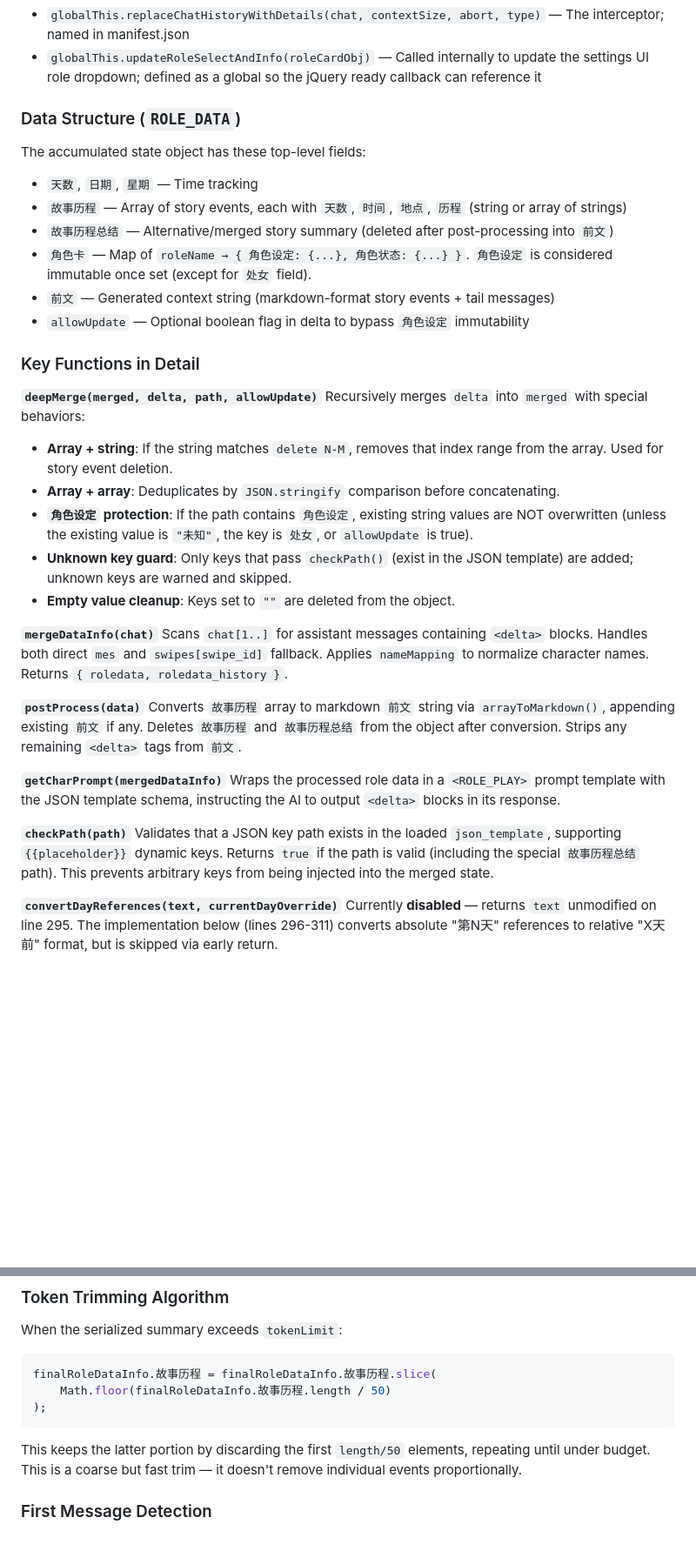
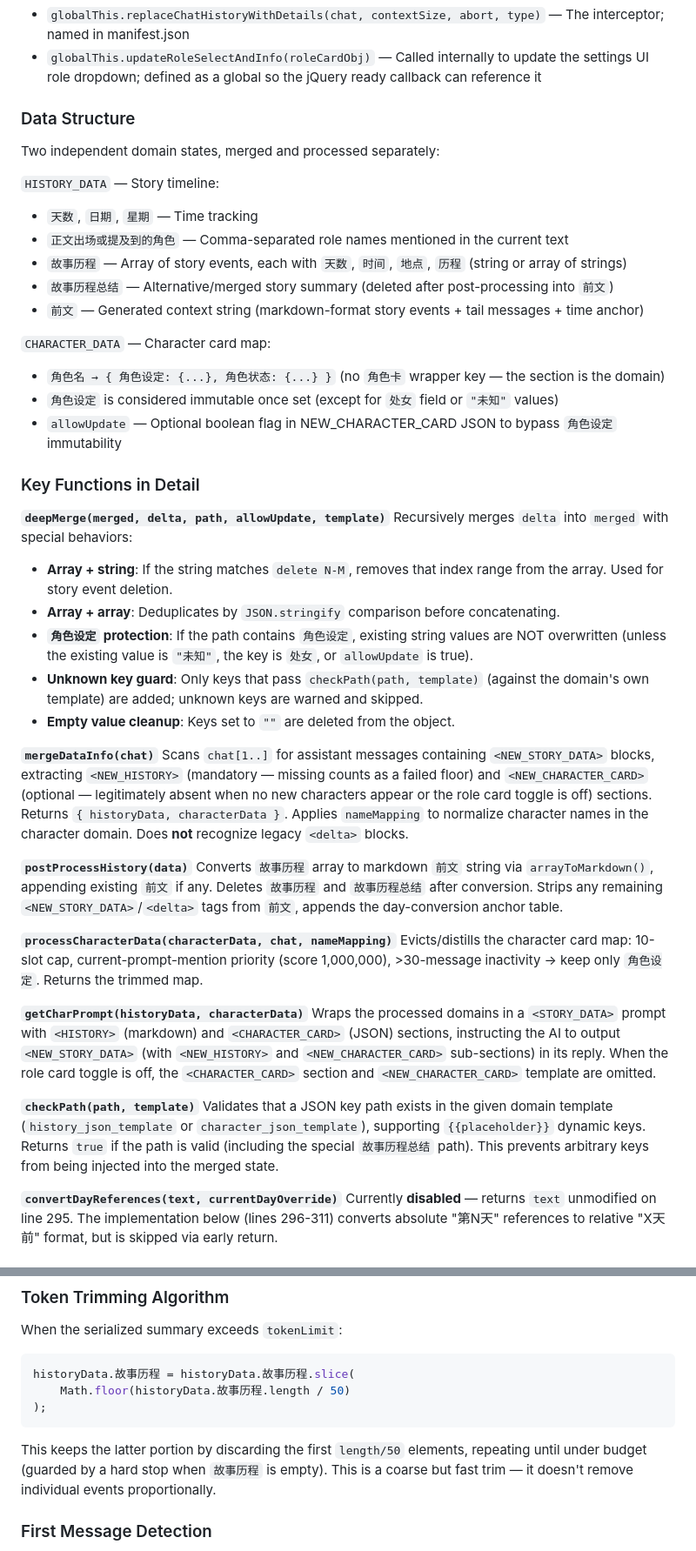
Before and after one commit to onlyxy1986/chat-history-optimization, a Markdown page: CLAUDE.md, 2 parts joined by grey strips. Shown at 87% size. Drawn GitHub-style; blank space fills up the shorter version.

Commit message:
docs: update CLAUDE.md for dual-domain story/rolecard architecture
Co-Authored-By: Claude <noreply@anthropic.com>

````diff
--- a/CLAUDE.md
+++ b/CLAUDE.md
@@ -37,38 +37,46 @@ Two functions are exposed on `globalThis` because they need to be callable from
 - `globalThis.replaceChatHistoryWithDetails(chat, contextSize, abort, type)` — The interceptor; named in manifest.json
 - `globalThis.updateRoleSelectAndInfo(roleCardObj)` — Called internally to update the settings UI role dropdown; defined as a global so the jQuery ready callback can reference it
 
-### Data Structure (`ROLE_DATA`)
+### Data Structure
 
-The accumulated state object has these top-level fields:
+Two independent domain states, merged and processed separately:
 
+`HISTORY_DATA` — Story timeline:
 - `天数`, `日期`, `星期` — Time tracking
+- `正文出场或提及到的角色` — Comma-separated role names mentioned in the current text
 - `故事历程` — Array of story events, each with `天数`, `时间`, `地点`, `历程` (string or array of strings)
 - `故事历程总结` — Alternative/merged story summary (deleted after post-processing into `前文`)
-- `角色卡` — Map of `roleName → { 角色设定: {...}, 角色状态: {...} }`. `角色设定` is considered immutable once set (except for `处女` field).
-- `前文` — Generated context string (markdown-format story events + tail messages)
-- `allowUpdate` — Optional boolean flag in delta to bypass `角色设定` immutability
+- `前文` — Generated context string (markdown-format story events + tail messages + time anchor)
+
+`CHARACTER_DATA` — Character card map:
+- `角色名 → { 角色设定: {...}, 角色状态: {...} }` (no `角色卡` wrapper key — the section is the domain)
+- `角色设定` is considered immutable once set (except for `处女` field or `"未知"` values)
+- `allowUpdate` — Optional boolean flag in NEW_CHARACTER_CARD JSON to bypass `角色设定` immutability
 
 ### Key Functions in Detail
 
-**`deepMerge(merged, delta, path, allowUpdate)`**
+**`deepMerge(merged, delta, path, allowUpdate, template)`**
 Recursively merges `delta` into `merged` with special behaviors:
 - **Array + string**: If the string matches `delete N-M`, removes that index range from the array. Used for story event deletion.
 - **Array + array**: Deduplicates by `JSON.stringify` comparison before concatenating.
 - **`角色设定` protection**: If the path contains `角色设定`, existing string values are NOT overwritten (unless the existing value is `"未知"`, the key is `处女`, or `allowUpdate` is true).
-- **Unknown key guard**: Only keys that pass `checkPath()` (exist in the JSON template) are added; unknown keys are warned and skipped.
+- **Unknown key guard**: Only keys that pass `checkPath(path, template)` (against the domain's own template) are added; unknown keys are warned and skipped.
 - **Empty value cleanup**: Keys set to `""` are deleted from the object.
 
 **`mergeDataInfo(chat)`**
-Scans `chat[1..]` for assistant messages containing `<delta>` blocks. Handles both direct `mes` and `swipes[swipe_id]` fallback. Applies `nameMapping` to normalize character names. Returns `{ roledata, roledata_history }`.
+Scans `chat[1..]` for assistant messages containing `<NEW_STORY_DATA>` blocks, extracting `<NEW_HISTORY>` (mandatory — missing counts as a failed floor) and `<NEW_CHARACTER_CARD>` (optional — legitimately absent when no new characters appear or the role card toggle is off) sections. Returns `{ historyData, characterData }`. Applies `nameMapping` to normalize character names in the character domain. Does **not** recognize legacy `<delta>` blocks.
 
-**`postProcess(data)`**
-Converts `故事历程` array to markdown `前文` string via `arrayToMarkdown()`, appending existing `前文` if any. Deletes `故事历程` and `故事历程总结` from the object after conversion. Strips any remaining `<delta>` tags from `前文`.
+**`postProcessHistory(data)`**
+Converts `故事历程` array to markdown `前文` string via `arrayToMarkdown()`, appending existing `前文` if any. Deletes `故事历程` and `故事历程总结` after conversion. Strips any remaining `<NEW_STORY_DATA>`/`<delta>` tags from `前文`, appends the day-conversion anchor table.
 
-**`getCharPrompt(mergedDataInfo)`**
-Wraps the processed role data in a `<ROLE_PLAY>` prompt template with the JSON template schema, instructing the AI to output `<delta>` blocks in its response.
+**`processCharacterData(characterData, chat, nameMapping)`**
+Evicts/distills the character card map: 10-slot cap, current-prompt-mention priority (score 1,000,000), >30-message inactivity → keep only `角色设定`. Returns the trimmed map.
 
-**`checkPath(path)`**
-Validates that a JSON key path exists in the loaded `json_template`, supporting `{{placeholder}}` dynamic keys. Returns `true` if the path is valid (including the special `故事历程总结` path). This prevents arbitrary keys from being injected into the merged state.
+**`getCharPrompt(historyData, characterData)`**
+Wraps the processed domains in a `<STORY_DATA>` prompt with `<HISTORY>` (markdown) and `<CHARACTER_CARD>` (JSON) sections, instructing the AI to output `<NEW_STORY_DATA>` (with `<NEW_HISTORY>` and `<NEW_CHARACTER_CARD>` sub-sections) in its reply. When the role card toggle is off, the `<CHARACTER_CARD>` section and `<NEW_CHARACTER_CARD>` template are omitted.
+
+**`checkPath(path, template)`**
+Validates that a JSON key path exists in the given domain template (`history_json_template` or `character_json_template`), supporting `{{placeholder}}` dynamic keys. Returns `true` if the path is valid (including the special `故事历程总结` path). This prevents arbitrary keys from being injected into the merged state.
 
 **`convertDayReferences(text, currentDayOverride)`**
 Currently **disabled** — returns `text` unmodified on line 295. The implementation below (lines 296-311) converts absolute "第N天" references to relative "X天前" format, but is skipped via early return.
@@ -88,11 +96,11 @@ After merging, if a character's `角色设定.角色名` differs from its key in
 
 When the serialized summary exceeds `tokenLimit`:
 ```js
-finalRoleDataInfo.故事历程 = finalRoleDataInfo.故事历程.slice(
-    Math.floor(finalRoleDataInfo.故事历程.length / 50)
+historyData.故事历程 = historyData.故事历程.slice(
+    Math.floor(historyData.故事历程.length / 50)
 );
 ```
-This keeps the latter portion by discarding the first `length/50` elements, repeating until under budget. This is a coarse but fast trim — it doesn't remove individual events proportionally.
+This keeps the latter portion by discarding the first `length/50` elements, repeating until under budget (guarded by a hard stop when `故事历程` is empty). This is a coarse but fast trim — it doesn't remove individual events proportionally.
 
 ### First Message Detection
 
````
Also changed, not shown: other parts of CLAUDE.md (+10 -10 lines).
